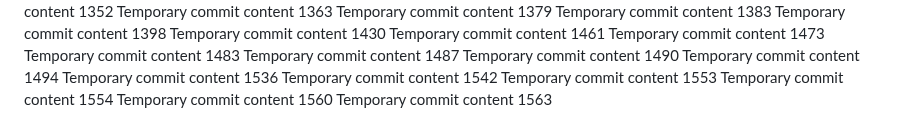
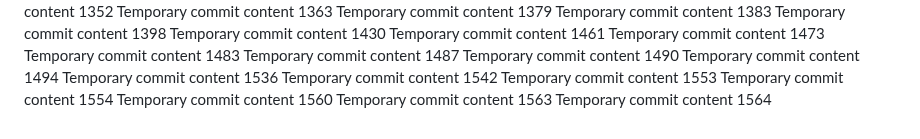
Before and after one commit to anotherepo/valley, a Markdown page: edt/report.md, the part around the change. GitHub-like rendering.

```diff
--- a/edt/report.md
+++ b/edt/report.md
@@ -331,3 +331,4 @@ Temporary commit content 1553
 Temporary commit content 1554
 Temporary commit content 1560
 Temporary commit content 1563
+Temporary commit content 1564
```
